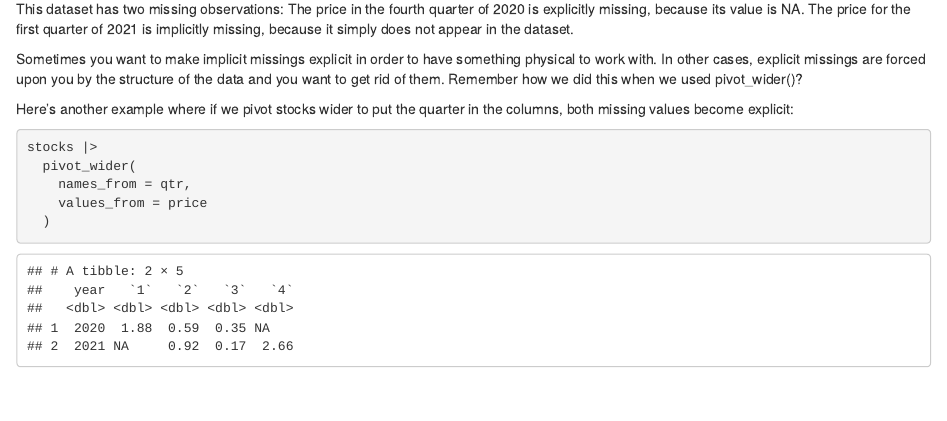
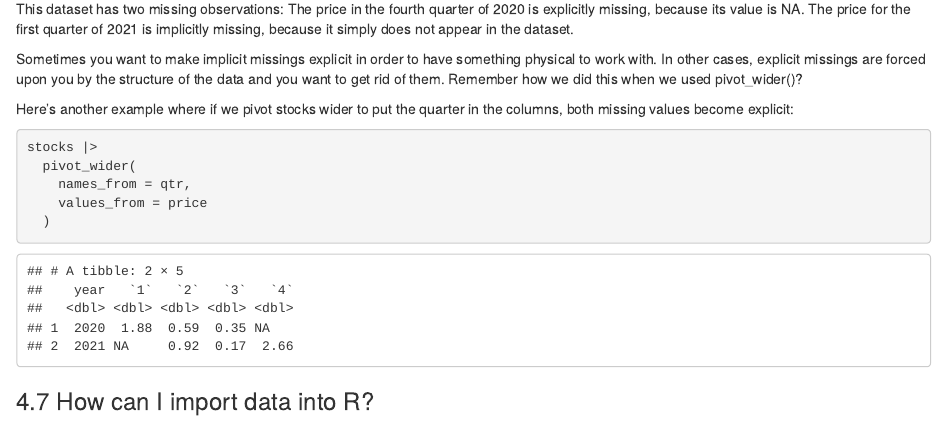
Before and after one commit to Mariapms03/MB5370_Mod04_Personal, an R Markdown document (code/Workshop 3 - Module 4.Rmd): the page in a window 1100 px wide, from 12280 px down. Rendered offline with R 4.5, knitr and Pandoc, with nearby package versions.

Commit message:
Added 4.7 title

````diff
--- a/code/Workshop 3 - Module 4.Rmd
+++ b/code/Workshop 3 - Module 4.Rmd
@@ -381,3 +381,5 @@ stocks |>
     values_from = price
   )
 ```
+
+### 4.7 How can I import data into R?
````
